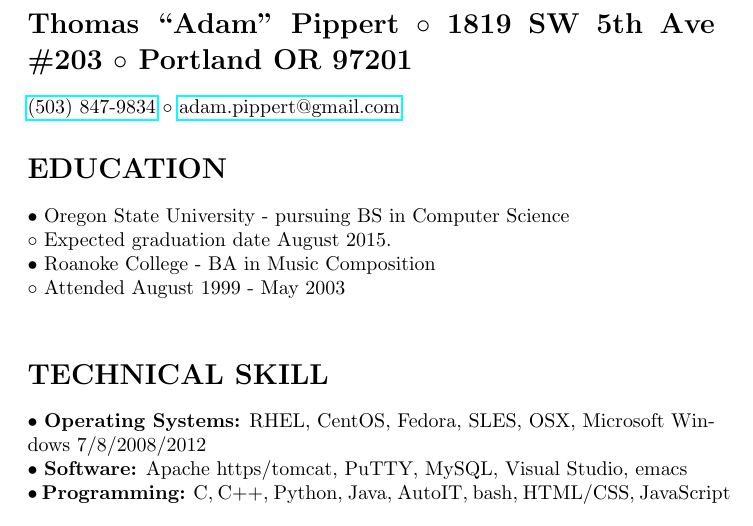
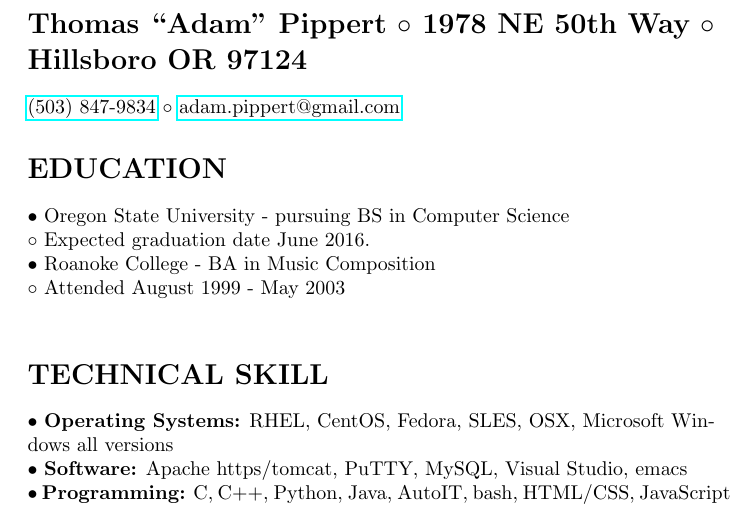
Before and after one commit to AdamPippert/GitHubIsNotAResume, a LaTeX CV (AdamPippert-Resume.tex): part of page 1 of 2, cut so that both start at the same text. Compiled offline with pdfLaTeX.

Commit message:
Resume
Resume in LaTeX.  Please refer to README.md for compilation
instructions.

```diff
--- a/AdamPippert-Resume.tex
+++ b/AdamPippert-Resume.tex
@@ -3,21 +3,21 @@
 \begin{document}
 
 \section*{Thomas ``Adam'' Pippert $\circ$
-1819 SW 5th Ave \#203 $\circ$
-Portland OR 97201}
+1978 NE 50th Way $\circ$
+Hillsboro OR 97124}
 \href{tel:+15038479834}{(503) 847-9834} $\circ$
 \href{mailto:adam.pippert@gmail.com}{adam.pippert@gmail.com}
 
 \section*{EDUCATION}
 
 $\bullet$ Oregon State University - pursuing BS in Computer Science\\
-$  \circ$ Expected graduation date August 2015.\\
+$  \circ$ Expected graduation date June 2016.\\
 $\bullet$ Roanoke College - BA in Music Composition\\
 $  \circ$ Attended August 1999 - May 2003\\
 
 \section*{TECHNICAL SKILL}
 
-$\bullet$ \textbf{Operating Systems:} RHEL, CentOS, Fedora, SLES, OSX, Microsoft Windows 7/8/2008/2012\\
+$\bullet$ \textbf{Operating Systems:} RHEL, CentOS, Fedora, SLES, OSX, Microsoft Windows all versions\\
 $\bullet$ \textbf{Software:} Apache https/tomcat, PuTTY, MySQL, Visual Studio, emacs\\
 $\bullet$ \textbf{Programming:} C, C++, Python, Java, AutoIT, bash, HTML/CSS, JavaScript\\
 
```
Also changed, not shown: README.md.
